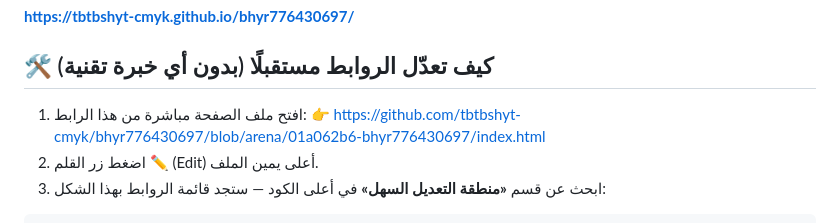
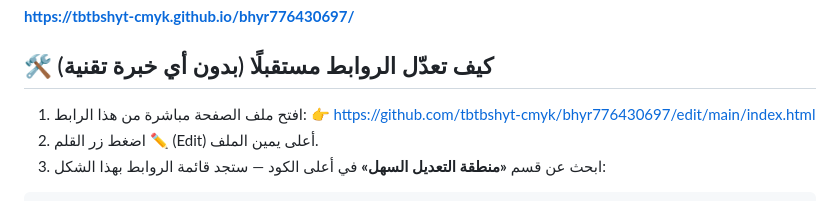
Before and after one commit to tbtbshyt-cmyk/bhyr776430697, a Markdown page: README.md, the part around the change. GitHub-like rendering.

Commit message:
تحديث روابط التعديل في الدليل لتشير إلى الفرع الرئيسي
Co-authored-by: arena-agent <297053741+arena-agent@users.noreply.github.com>

```diff
--- a/README.md
+++ b/README.md
@@ -9,7 +9,7 @@
 ## 🛠️ كيف تعدّل الروابط مستقبلًا (بدون أي خبرة تقنية)
 
 1. افتح ملف الصفحة مباشرة من هذا الرابط:
-   👉 https://github.com/tbtbshyt-cmyk/bhyr776430697/blob/arena/01a062b6-bhyr776430697/index.html
+   👉 https://github.com/tbtbshyt-cmyk/bhyr776430697/edit/main/index.html
 2. اضغط زر القلم ✏️ (Edit) أعلى يمين الملف.
 3. ابحث عن قسم **«منطقة التعديل السهل»** في أعلى الكود — ستجد قائمة الروابط بهذا الشكل:
 
```
